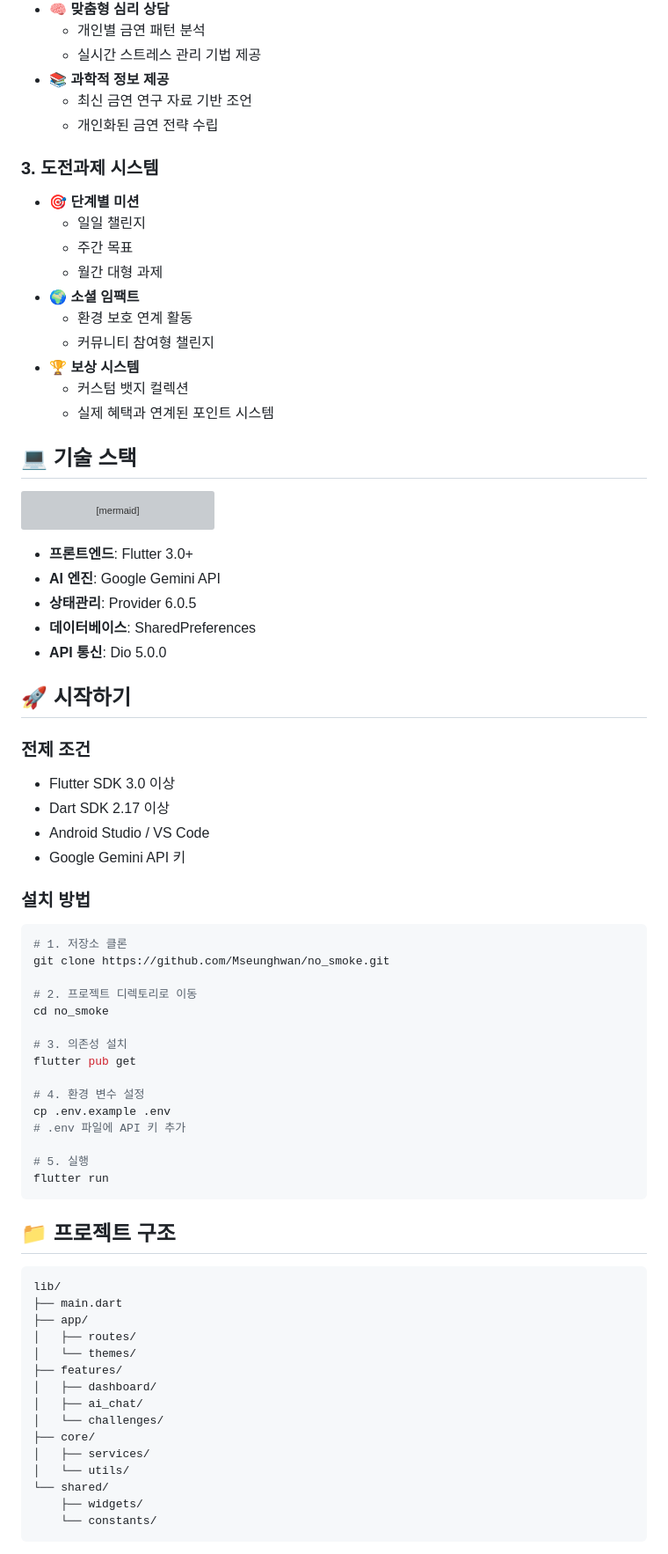
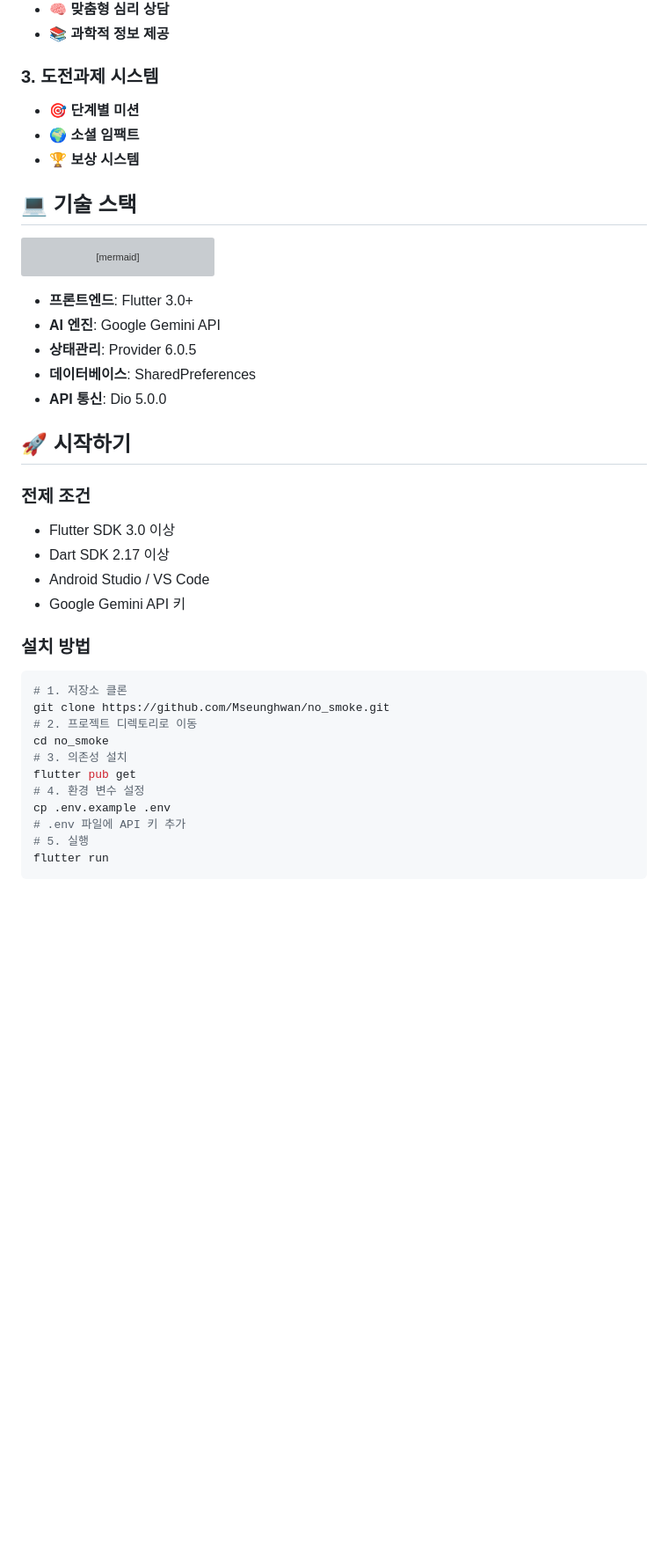
Before and after one commit to mankaii/untitled1, a Markdown page: README.md, the part around the change printed below. Shown: that part at 88% size. GitHub-like rendering; blank space fills up the shorter version; grey boxes are pictures that could not be loaded.

````diff
--- a/README.md
+++ b/README.md
@@ -62,24 +35,12 @@
 - 🧠 **맞춤형 심리 상담**
-  - 개인별 금연 패턴 분석
-  - 실시간 스트레스 관리 기법 제공
 - 📚 **과학적 정보 제공**
-  - 최신 금연 연구 자료 기반 조언
-  - 개인화된 금연 전략 수립
 
 ### 3. 도전과제 시스템
 - 🎯 **단계별 미션**
-  - 일일 챌린지
-  - 주간 목표
-  - 월간 대형 과제
 - 🌍 **소셜 임팩트**
-  - 환경 보호 연계 활동
-  - 커뮤니티 참여형 챌린지
 - 🏆 **보상 시스템**
-  - 커스텀 뱃지 컬렉션
-  - 실제 혜택과 연계된 포인트 시스템
 
 ## 💻 기술 스택
-
 ```mermaid
 graph TD
     A[Frontend - Flutter] --> B[상태관리 - Provider]
@@ -88,7 +49,6 @@ graph TD
     D --> E[맞춤형 상담 엔진]
     D --> F[데이터 분석]
 ```
-
 - **프론트엔드**: Flutter 3.0+
 - **AI 엔진**: Google Gemini API
 - **상태관리**: Provider 6.0.5
@@ -96,7 +56,6 @@ graph TD
 - **API 통신**: Dio 5.0.0
 
 ## 🚀 시작하기
-
 ### 전제 조건
 - Flutter SDK 3.0 이상
 - Dart SDK 2.17 이상
@@ -104,42 +63,17 @@ graph TD
 - Google Gemini API 키
 
 ### 설치 방법
-
 ```bash
 # 1. 저장소 클론
 git clone https://github.com/Mseunghwan/no_smoke.git
-
 # 2. 프로젝트 디렉토리로 이동
 cd no_smoke
-
 # 3. 의존성 설치
 flutter pub get
-
 # 4. 환경 변수 설정
 cp .env.example .env
 # .env 파일에 API 키 추가
-
 # 5. 실행
 flutter run
 ```
 
-## 📁 프로젝트 구조
-
-```
-lib/
-├── main.dart
-├── app/
-│   ├── routes/
-│   └── themes/
-├── features/
-│   ├── dashboard/
-│   ├── ai_chat/
-│   └── challenges/
-├── core/
-│   ├── services/
-│   └── utils/
-└── shared/
-    ├── widgets/
-    └── constants/
-```
-
````
Also changed, not shown: other parts of README.md (+3 -50 lines).
